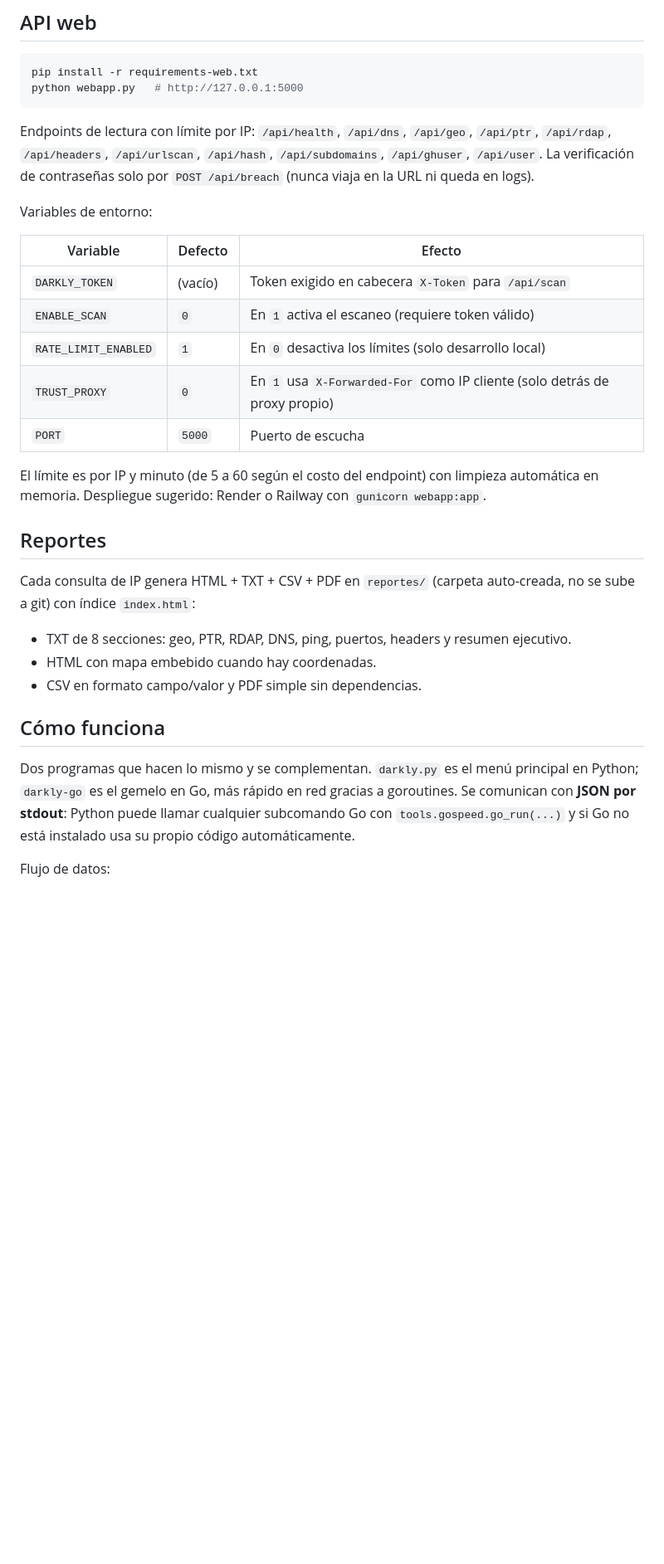
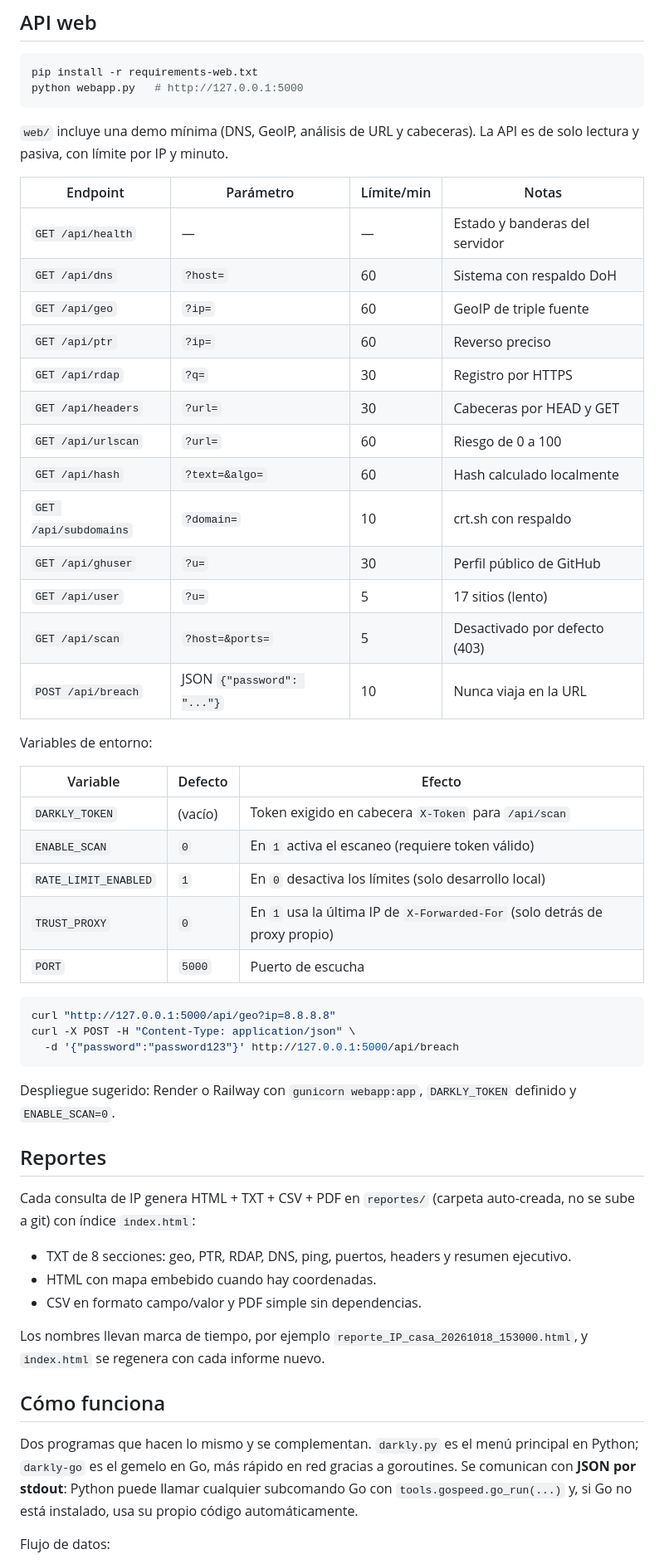
Before and after one commit to hackcrist/darkly, a Markdown page: README.md, the part around one of its changes. Shown at 83% size. Rendered like a GitHub page; blank space fills up the shorter version.

````diff
--- a/README.md
+++ b/README.md
@@ -113,7 +191,23 @@ pip install -r requirements-web.txt
 python webapp.py   # http://127.0.0.1:5000
 ```
 
-Endpoints de lectura con límite por IP: `/api/health`, `/api/dns`, `/api/geo`, `/api/ptr`, `/api/rdap`, `/api/headers`, `/api/urlscan`, `/api/hash`, `/api/subdomains`, `/api/ghuser`, `/api/user`. La verificación de contraseñas solo por `POST /api/breach` (nunca viaja en la URL ni queda en logs).
+`web/` incluye una demo mínima (DNS, GeoIP, análisis de URL y cabeceras). La API es de solo lectura y pasiva, con límite por IP y minuto.
+
+| Endpoint | Parámetro | Límite/min | Notas |
+|---|---|---|---|
+| `GET /api/health` | — | — | Estado y banderas del servidor |
+| `GET /api/dns` | `?host=` | 60 | Sistema con respaldo DoH |
+| `GET /api/geo` | `?ip=` | 60 | GeoIP de triple fuente |
+| `GET /api/ptr` | `?ip=` | 60 | Reverso preciso |
+| `GET /api/rdap` | `?q=` | 30 | Registro por HTTPS |
+| `GET /api/headers` | `?url=` | 30 | Cabeceras por HEAD y GET |
+| `GET /api/urlscan` | `?url=` | 60 | Riesgo de 0 a 100 |
+| `GET /api/hash` | `?text=&algo=` | 60 | Hash calculado localmente |
+| `GET /api/subdomains` | `?domain=` | 10 | crt.sh con respaldo |
+| `GET /api/ghuser` | `?u=` | 30 | Perfil público de GitHub |
+| `GET /api/user` | `?u=` | 5 | 17 sitios (lento) |
+| `GET /api/scan` | `?host=&ports=` | 5 | Desactivado por defecto (403) |
+| `POST /api/breach` | JSON `{"password": "..."}` | 10 | Nunca viaja en la URL |
 
 Variables de entorno:
 
@@ -122,10 +216,16 @@ Variables de entorno:
 | `DARKLY_TOKEN` | (vacío) | Token exigido en cabecera `X-Token` para `/api/scan` |
 | `ENABLE_SCAN` | `0` | En `1` activa el escaneo (requiere token válido) |
 | `RATE_LIMIT_ENABLED` | `1` | En `0` desactiva los límites (solo desarrollo local) |
-| `TRUST_PROXY` | `0` | En `1` usa `X-Forwarded-For` como IP cliente (solo detrás de proxy propio) |
+| `TRUST_PROXY` | `0` | En `1` usa la última IP de `X-Forwarded-For` (solo detrás de proxy propio) |
 | `PORT` | `5000` | Puerto de escucha |
 
-El límite es por IP y minuto (de 5 a 60 según el costo del endpoint) con limpieza automática en memoria. Despliegue sugerido: Render o Railway con `gunicorn webapp:app`.
+```bash
+curl "http://127.0.0.1:5000/api/geo?ip=8.8.8.8"
+curl -X POST -H "Content-Type: application/json" \
+  -d '{"password":"password123"}' http://127.0.0.1:5000/api/breach
+```
+
+Despliegue sugerido: Render o Railway con `gunicorn webapp:app`, `DARKLY_TOKEN` definido y `ENABLE_SCAN=0`.
 
 ## Reportes
 
@@ -135,9 +235,11 @@ Cada consulta de IP genera HTML + TXT + CSV + PDF en `reportes/` (carpeta auto-c
 - HTML con mapa embebido cuando hay coordenadas.
 - CSV en formato campo/valor y PDF simple sin dependencias.
 
+Los nombres llevan marca de tiempo, por ejemplo `reporte_IP_casa_20261018_153000.html`, y `index.html` se regenera con cada informe nuevo.
+
 ## Cómo funciona
 
-Dos programas que hacen lo mismo y se complementan. `darkly.py` es el menú principal en Python; `darkly-go` es el gemelo en Go, más rápido en red gracias a goroutines. Se comunican con **JSON por stdout**: Python puede llamar cualquier subcomando Go con `tools.gospeed.go_run(...)` y si Go no está instalado usa su propio código automáticamente.
+Dos programas que hacen lo mismo y se complementan. `darkly.py` es el menú principal en Python; `darkly-go` es el gemelo en Go, más rápido en red gracias a goroutines. Se comunican con **JSON por stdout**: Python puede llamar cualquier subcomando Go con `tools.gospeed.go_run(...)` y, si Go no está instalado, usa su propio código automáticamente.
 
 Flujo de datos:
 
````
Also changed, not shown: other parts of README.md (+126 -21 lines).
